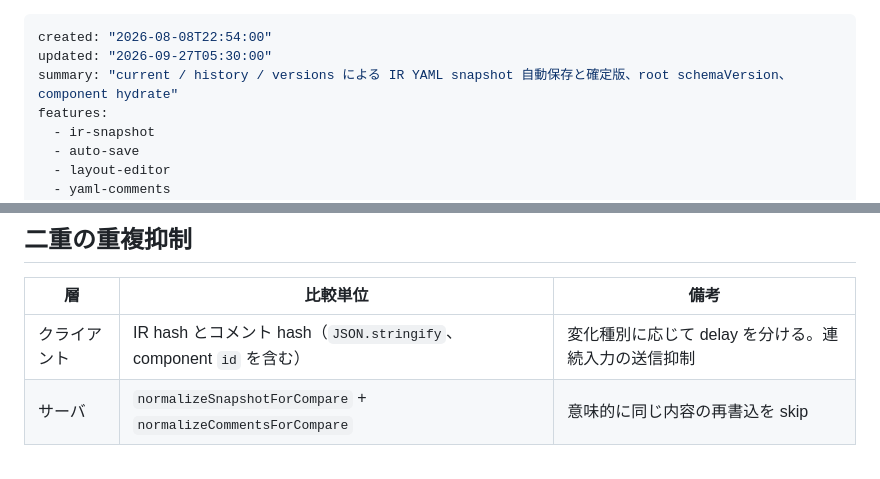
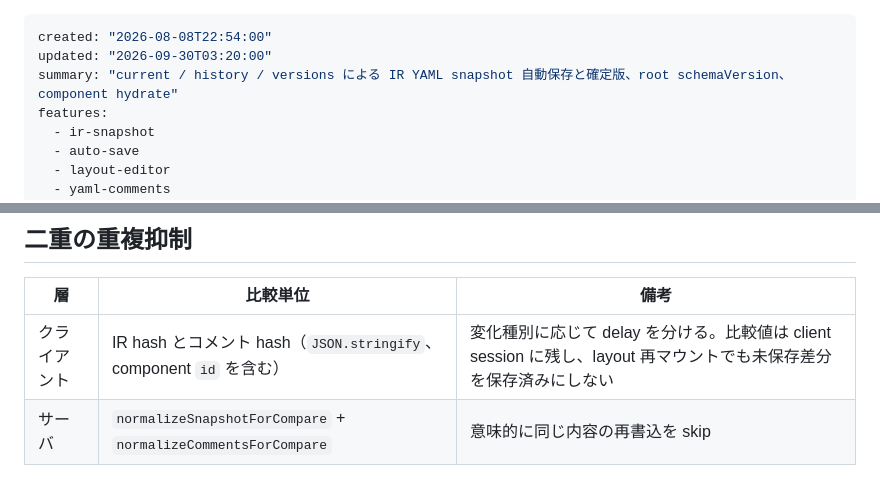
Before and after one commit to tatsuEX/lightweight-ir-modeler, a Markdown page: docs/use-cases/ir-snapshot-auto-save.md, 2 parts joined by grey strips. Rendered like a GitHub page.

```diff
--- a/docs/use-cases/ir-snapshot-auto-save.md
+++ b/docs/use-cases/ir-snapshot-auto-save.md
@@ -1,6 +1,6 @@
 ---
 created: "2026-08-08T22:54:00"
-updated: "2026-09-27T05:30:00"
+updated: "2026-09-30T03:20:00"
 summary: "current / history / versions による IR YAML snapshot 自動保存と確定版、root schemaVersion、component hydrate"
 features:
   - ir-snapshot
@@ -78,7 +78,7 @@ sequenceDiagram
 
 | 層 | 比較単位 | 備考 |
 |---|---|---|
-| クライアント | IR hash とコメント hash（`JSON.stringify`、component `id` を含む） | 変化種別に応じて delay を分ける。連続入力の送信抑制 |
+| クライアント | IR hash とコメント hash（`JSON.stringify`、component `id` を含む） | 変化種別に応じて delay を分ける。比較値は client session に残し、layout 再マウントでも未保存差分を保存済みにしない |
 | サーバ | `normalizeSnapshotForCompare` + `normalizeCommentsForCompare` | 意味的に同じ内容の再書込を skip |
 
 そのため、見た目上の reorder や id 再生成だけではサーバ側で skip されることがある。
```
Also changed, not shown: other parts of docs/use-cases/ir-snapshot-auto-save.md (+1 -1 lines), docs/use-cases/layout-editor.md (+22 -3 lines).
